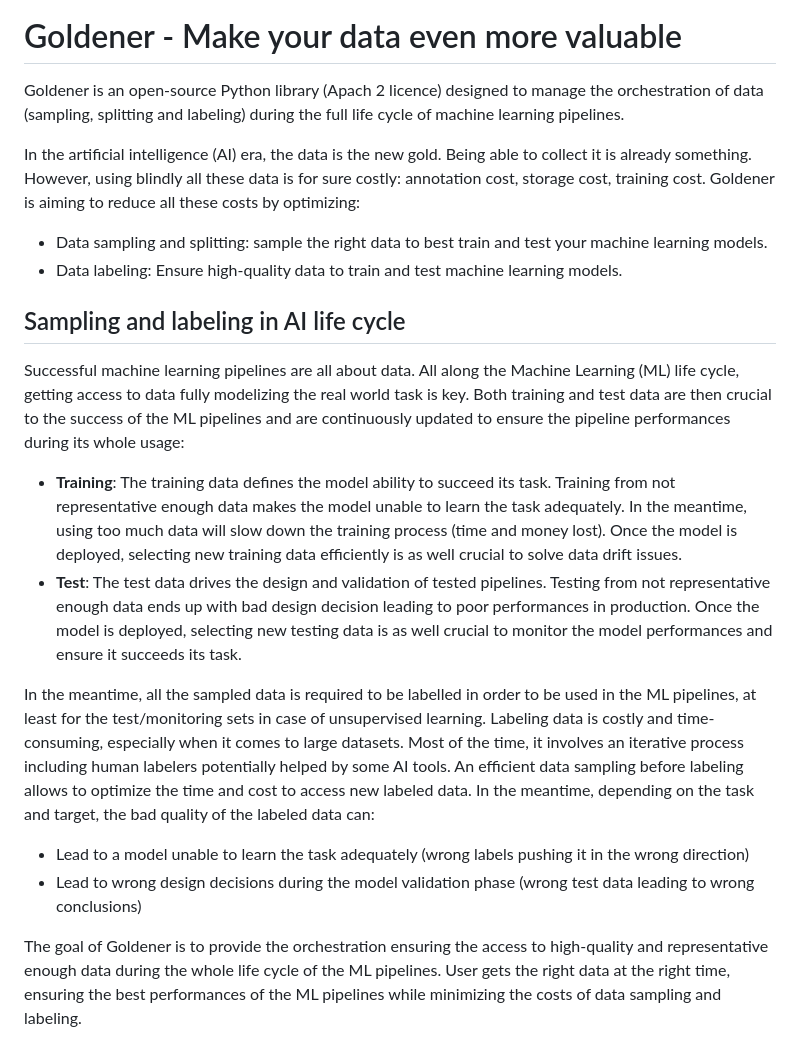
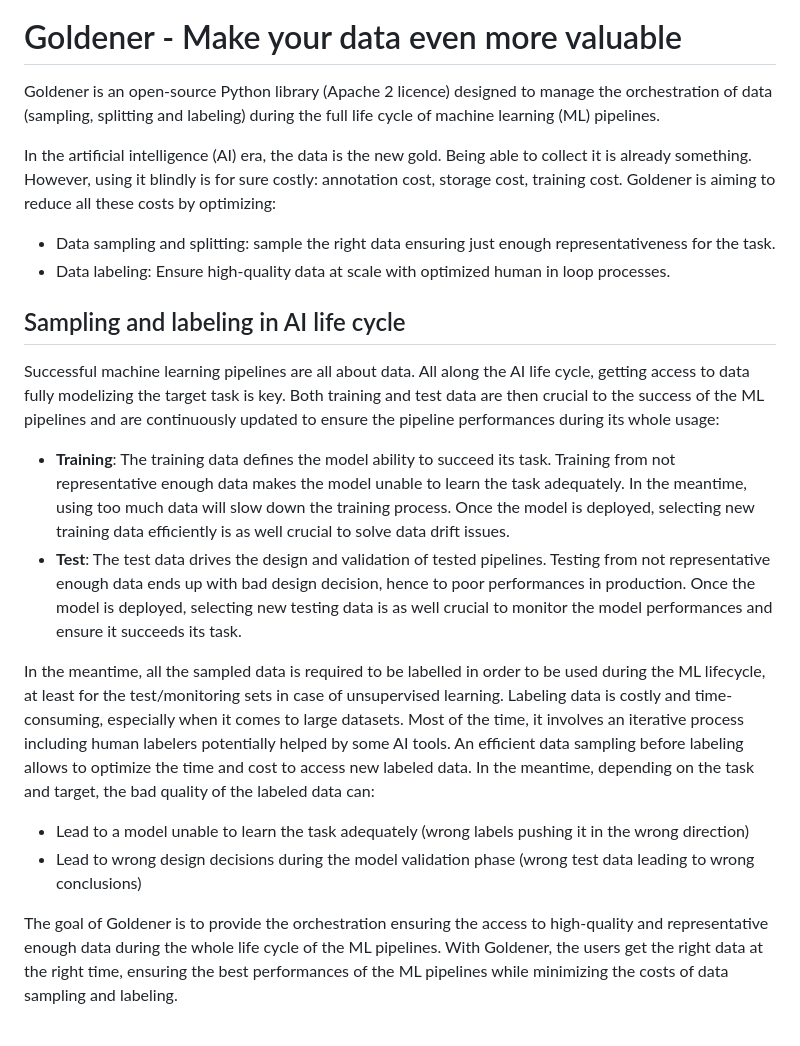
Before and after one commit to goldener-data/goldener, a Markdown page: README.md, the part around one of its changes. Rendered like a GitHub page.

Commit message:
Update the readme with again a better description of Goldener

```diff
--- a/README.md
+++ b/README.md
@@ -2,30 +2,30 @@
 
 # Goldener - Make your data even more valuable
 
-Goldener is an open-source Python library (Apach 2 licence) designed to manage the orchestration
-of data (sampling, splitting and labeling) during the full life cycle of machine learning pipelines.
+Goldener is an open-source Python library (Apache 2 licence) designed to manage the orchestration
+of data (sampling, splitting and labeling) during the full life cycle of machine learning (ML) pipelines.
 
 In the artificial intelligence (AI) era, the data is the new gold. Being able to collect it is already something.
-However, using blindly all these data is for sure costly: annotation cost, storage cost, training cost. Goldener is
+However, using it blindly is for sure costly: annotation cost, storage cost, training cost. Goldener is
 aiming to reduce all these costs by optimizing:
-- Data sampling and splitting: sample the right data to best train and test your machine learning models.
-- Data labeling: Ensure high-quality data to train and test machine learning models.
+- Data sampling and splitting: sample the right data ensuring just enough representativeness for the task.
+- Data labeling: Ensure high-quality data at scale with optimized human in loop processes.
 
 ## Sampling and labeling in AI life cycle
 
-Successful machine learning pipelines are all about data. All along the Machine Learning (ML) life cycle, getting access
-to data fully modelizing the real world task is key. Both training and test data are then crucial to the success of
+Successful machine learning pipelines are all about data. All along the AI life cycle, getting access
+to data fully modelizing the target task is key. Both training and test data are then crucial to the success of
 the ML pipelines and are continuously updated to ensure the pipeline performances during its whole usage:
 
 - **Training**: The training data defines the model ability to succeed its task.
     Training from not representative enough data makes the model unable to learn the task adequately. In the meantime,
-    using too much data will slow down the training process (time and money lost). Once the model is deployed,
+    using too much data will slow down the training process. Once the model is deployed,
     selecting new training data efficiently is as well crucial to solve data drift issues.
 - **Test**: The test data drives the design and validation of tested pipelines. Testing from not representative enough data
-    ends up with bad design decision leading to poor performances in production. Once the model is deployed, selecting
+    ends up with bad design decision, hence to poor performances in production. Once the model is deployed, selecting
     new testing data is as well crucial to monitor the model performances and ensure it succeeds its task.
 
-In the meantime, all the sampled data is required to be labelled in order to be used in the ML pipelines, at least for
+In the meantime, all the sampled data is required to be labelled in order to be used during the ML lifecycle, at least for
 the test/monitoring sets in case of unsupervised learning. Labeling data is costly and time-consuming,
 especially when it comes to large datasets. Most of the time, it involves an iterative process including human
 labelers potentially helped by some AI tools. An efficient data sampling before labeling allows to optimize
@@ -35,7 +35,7 @@ labeled data can:
 - Lead to wrong design decisions during the model validation phase (wrong test data leading to wrong conclusions)
 
 The goal of Goldener is to provide the orchestration ensuring the access to high-quality and representative enough data
-during the whole life cycle of the ML pipelines. User gets the right data at the right time, ensuring the best performances
+during the whole life cycle of the ML pipelines. With Goldener, the users get the right data at the right time, ensuring the best performances
 of the ML pipelines while minimizing the costs of data sampling and labeling.
 
 <div align="center">
```
Also changed, not shown: other parts of README.md (+5 -5 lines).
